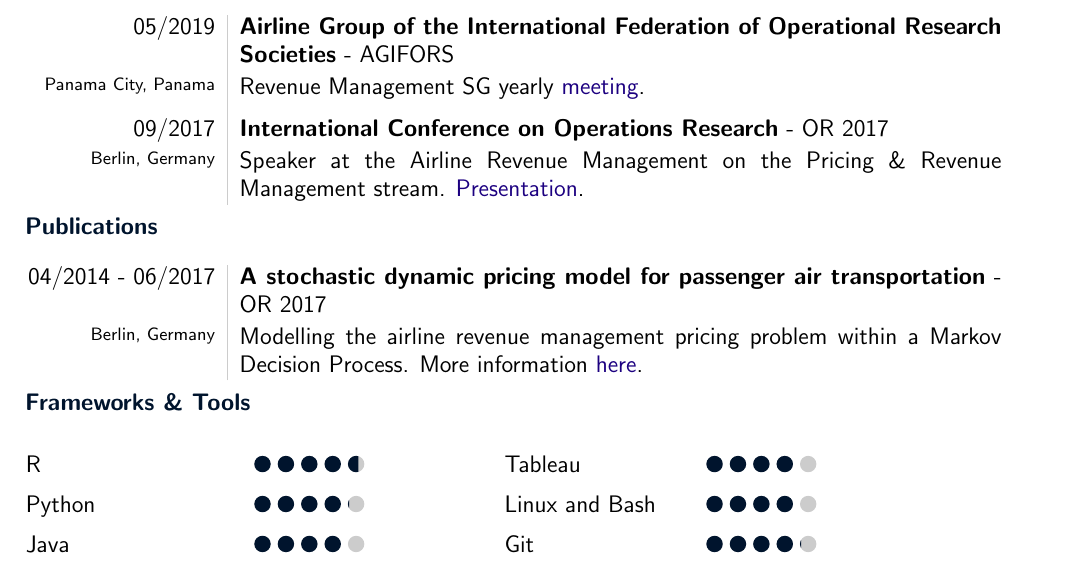
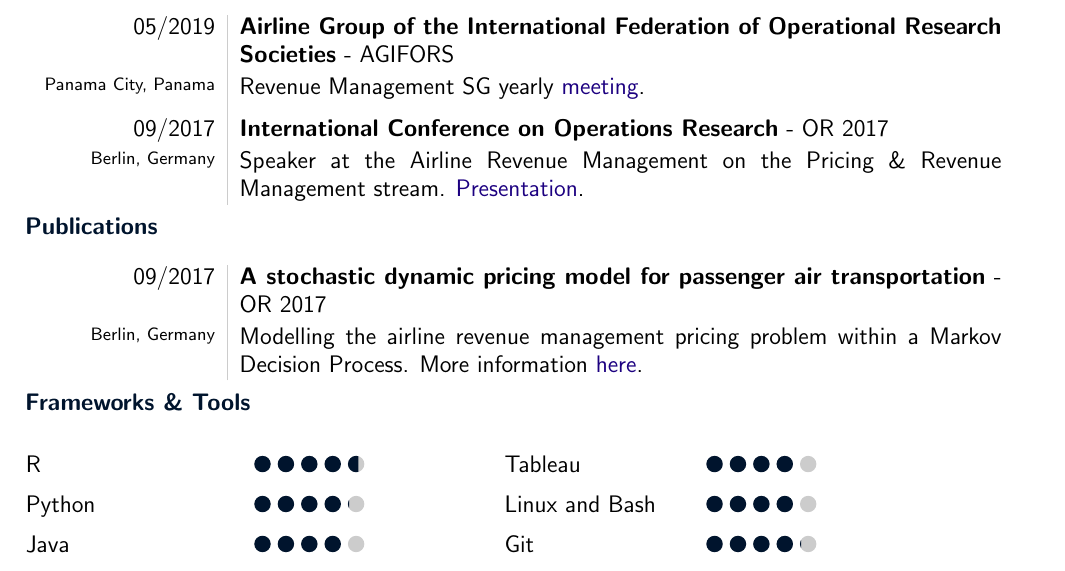
Before and after one commit to Fmrhj/cv-pipeline, a LaTeX document (main.tex): part of page 2 of 2, cut so that both start at the same text. Compiled offline with pdfLaTeX.

Commit message:
change date of pubs

```diff
--- a/main.tex
+++ b/main.tex
@@ -236,7 +236,7 @@
 
 	\begin{tabular}{L!{\VRule}R}
 
-		04/2014 - 06/2017 & \textbf{A  stochastic  dynamic  pricing  model  for  passenger air transportation} - OR 2017\\
+		09/2017 & \textbf{A  stochastic  dynamic  pricing  model  for  passenger air transportation} - OR 2017\\
 		\footnotesize{Berlin, Germany}&\\[-12pt]
 		& Modelling the airline revenue management pricing problem within a Markov Decision Process. More information \href{https://www.euro-online.org/conf/admin/tmp/program-gor2017.pdf}{here}. \\[7pt]
 
```
